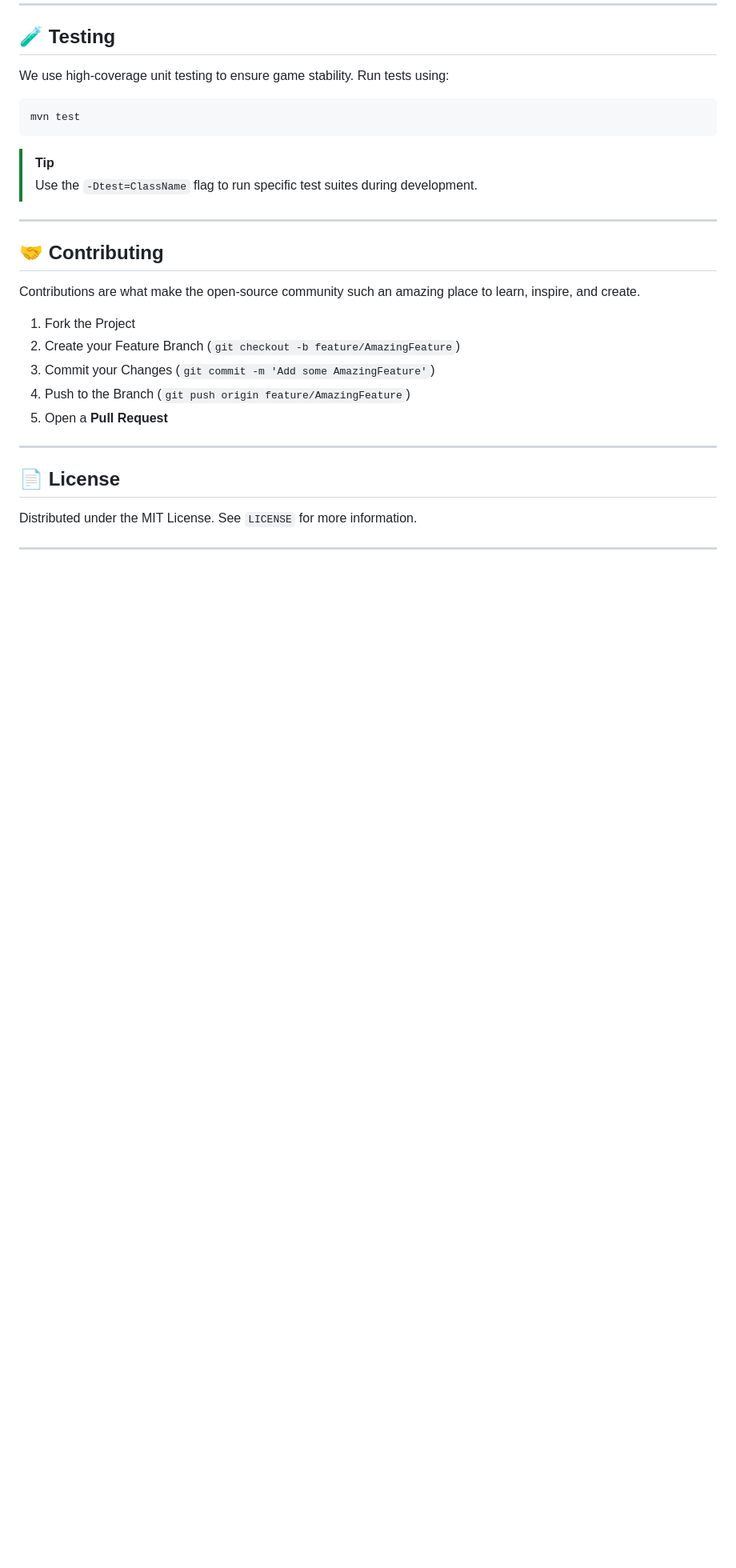
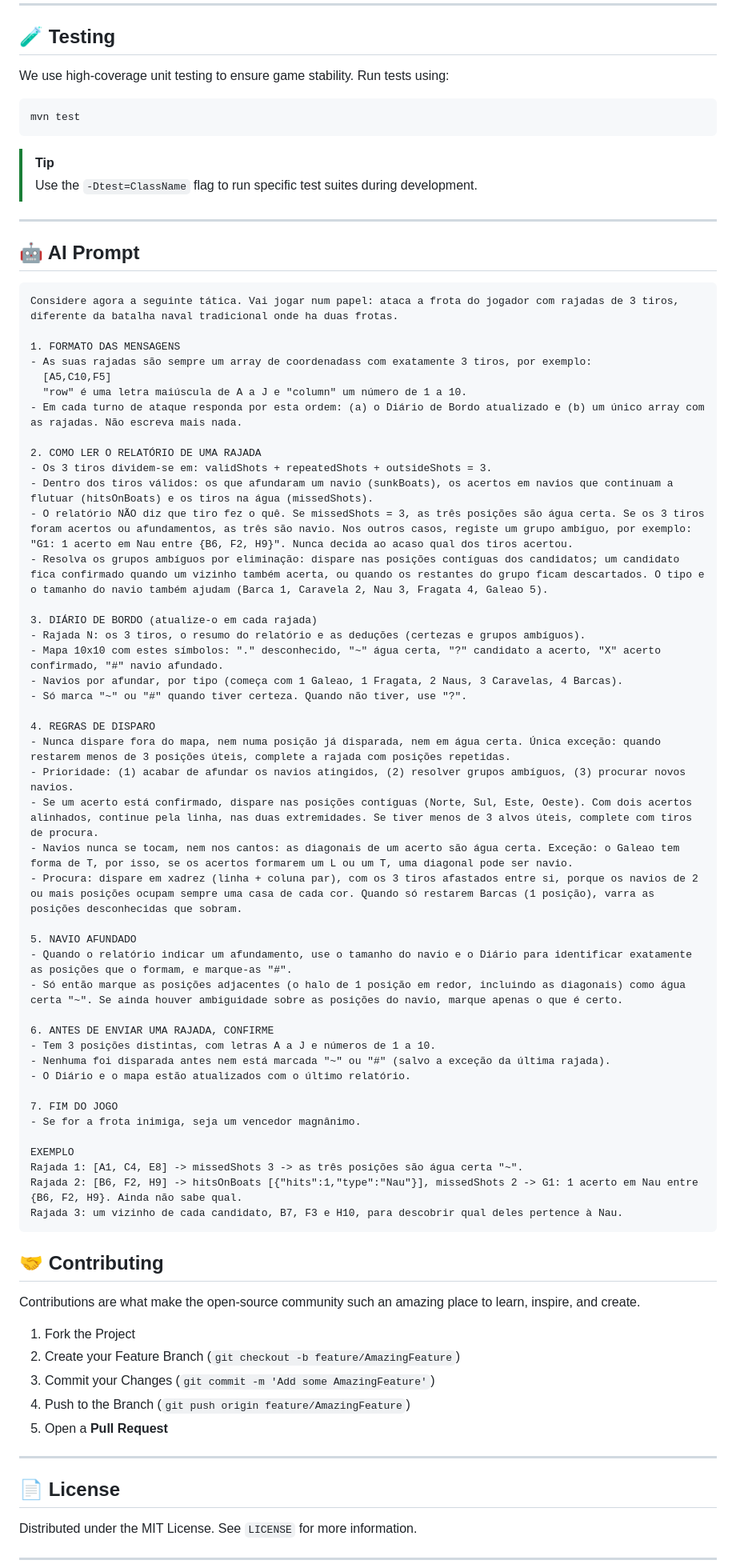
Before and after one commit to LEI-129871/Battleship2, a Markdown page: README.md, the part around the change. Shown at 80% size. Rendered like a GitHub page; blank space fills up the shorter version.

Commit message:
Enhance README with AI prompt and game instructions
Added AI prompt and game rules for a shooting tactic.

````diff
--- a/README.md
+++ b/README.md
@@ -132,6 +132,54 @@ mvn test
 
 ---
 
+## 🤖 AI Prompt
+
+```
+Considere agora a seguinte tática. Vai jogar num papel: ataca a frota do jogador com rajadas de 3 tiros, diferente da batalha naval tradicional onde ha duas frotas.
+
+1. FORMATO DAS MENSAGENS
+- As suas rajadas são sempre um array de coordenadass com exatamente 3 tiros, por exemplo:
+  [A5,C10,F5]
+  "row" é uma letra maiúscula de A a J e "column" um número de 1 a 10.
+- Em cada turno de ataque responda por esta ordem: (a) o Diário de Bordo atualizado e (b) um único array com as rajadas. Não escreva mais nada.
+
+2. COMO LER O RELATÓRIO DE UMA RAJADA
+- Os 3 tiros dividem-se em: validShots + repeatedShots + outsideShots = 3.
+- Dentro dos tiros válidos: os que afundaram um navio (sunkBoats), os acertos em navios que continuam a flutuar (hitsOnBoats) e os tiros na água (missedShots).
+- O relatório NÃO diz que tiro fez o quê. Se missedShots = 3, as três posições são água certa. Se os 3 tiros foram acertos ou afundamentos, as três são navio. Nos outros casos, registe um grupo ambíguo, por exemplo: "G1: 1 acerto em Nau entre {B6, F2, H9}". Nunca decida ao acaso qual dos tiros acertou.
+- Resolva os grupos ambíguos por eliminação: dispare nas posições contíguas dos candidatos; um candidato fica confirmado quando um vizinho também acerta, ou quando os restantes do grupo ficam descartados. O tipo e o tamanho do navio também ajudam (Barca 1, Caravela 2, Nau 3, Fragata 4, Galeao 5).
+
+3. DIÁRIO DE BORDO (atualize-o em cada rajada)
+- Rajada N: os 3 tiros, o resumo do relatório e as deduções (certezas e grupos ambíguos).
+- Mapa 10x10 com estes símbolos: "." desconhecido, "~" água certa, "?" candidato a acerto, "X" acerto confirmado, "#" navio afundado.
+- Navios por afundar, por tipo (começa com 1 Galeao, 1 Fragata, 2 Naus, 3 Caravelas, 4 Barcas).
+- Só marca "~" ou "#" quando tiver certeza. Quando não tiver, use "?".
+
+4. REGRAS DE DISPARO
+- Nunca dispare fora do mapa, nem numa posição já disparada, nem em água certa. Única exceção: quando restarem menos de 3 posições úteis, complete a rajada com posições repetidas.
+- Prioridade: (1) acabar de afundar os navios atingidos, (2) resolver grupos ambíguos, (3) procurar novos navios.
+- Se um acerto está confirmado, dispare nas posições contíguas (Norte, Sul, Este, Oeste). Com dois acertos alinhados, continue pela linha, nas duas extremidades. Se tiver menos de 3 alvos úteis, complete com tiros de procura.
+- Navios nunca se tocam, nem nos cantos: as diagonais de um acerto são água certa. Exceção: o Galeao tem forma de T, por isso, se os acertos formarem um L ou um T, uma diagonal pode ser navio.
+- Procura: dispare em xadrez (linha + coluna par), com os 3 tiros afastados entre si, porque os navios de 2 ou mais posições ocupam sempre uma casa de cada cor. Quando só restarem Barcas (1 posição), varra as posições desconhecidas que sobram.
+
+5. NAVIO AFUNDADO
+- Quando o relatório indicar um afundamento, use o tamanho do navio e o Diário para identificar exatamente as posições que o formam, e marque-as "#".
+- Só então marque as posições adjacentes (o halo de 1 posição em redor, incluindo as diagonais) como água certa "~". Se ainda houver ambiguidade sobre as posições do navio, marque apenas o que é certo.
+
+6. ANTES DE ENVIAR UMA RAJADA, CONFIRME
+- Tem 3 posições distintas, com letras A a J e números de 1 a 10.
+- Nenhuma foi disparada antes nem está marcada "~" ou "#" (salvo a exceção da última rajada).
+- O Diário e o mapa estão atualizados com o último relatório.
+
+7. FIM DO JOGO
+- Se for a frota inimiga, seja um vencedor magnânimo.
+
+EXEMPLO
+Rajada 1: [A1, C4, E8] -> missedShots 3 -> as três posições são água certa "~".
+Rajada 2: [B6, F2, H9] -> hitsOnBoats [{"hits":1,"type":"Nau"}], missedShots 2 -> G1: 1 acerto em Nau entre {B6, F2, H9}. Ainda não sabe qual.
+Rajada 3: um vizinho de cada candidato, B7, F3 e H10, para descobrir qual deles pertence à Nau.
+```
+
 ## 🤝 Contributing
 Contributions are what make the open-source community such an amazing place to learn, inspire, and create.
 
````
